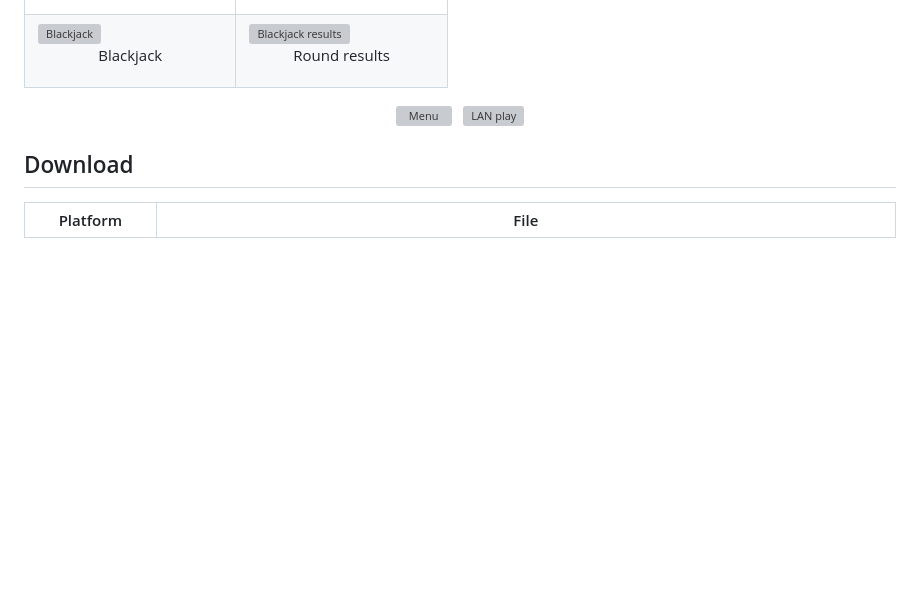
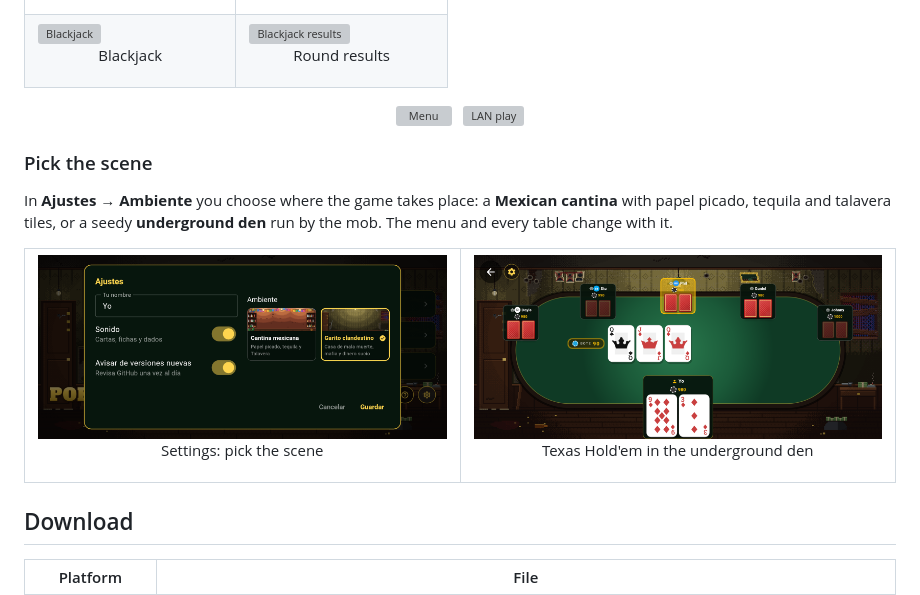
Before and after one commit to abdiCobos/pokerDiceDash, a Markdown page: README.en.md, the part around the change. Drawn GitHub-style; pictures changed too: docs/screenshots/ajustes_ambiente.png (added), docs/screenshots/texas_garito.png (added); blank space fills up the shorter version; grey boxes are pictures that could not be loaded.

```diff
--- a/README.en.md
+++ b/README.en.md
@@ -35,6 +35,17 @@
   &nbsp;
   <img src="fastlane/metadata/android/es-MX/images/phoneScreenshots/6_lan.png" alt="LAN play" width="24%">
 </p>
+
+### Pick the scene
+
+In **Ajustes → Ambiente** you choose where the game takes place: a **Mexican cantina** with papel picado, tequila and talavera tiles, or a seedy **underground den** run by the mob. The menu and every table change with it.
+
+<table>
+  <tr>
+    <td width="50%"><img src="docs/screenshots/ajustes_ambiente.png" alt="Settings: pick the scene"><p align="center">Settings: pick the scene</p></td>
+    <td width="50%"><img src="docs/screenshots/texas_garito.png" alt="Texas Hold'em table in the underground den"><p align="center">Texas Hold'em in the underground den</p></td>
+  </tr>
+</table>
 
 ## Download
 
```
Also changed, not shown: README.md (+11 -0 lines), docs/screenshots/menu_cantina.png (added), docs/screenshots/menu_garito.png (added), docs/screenshots/texas_cantina.png (added).
